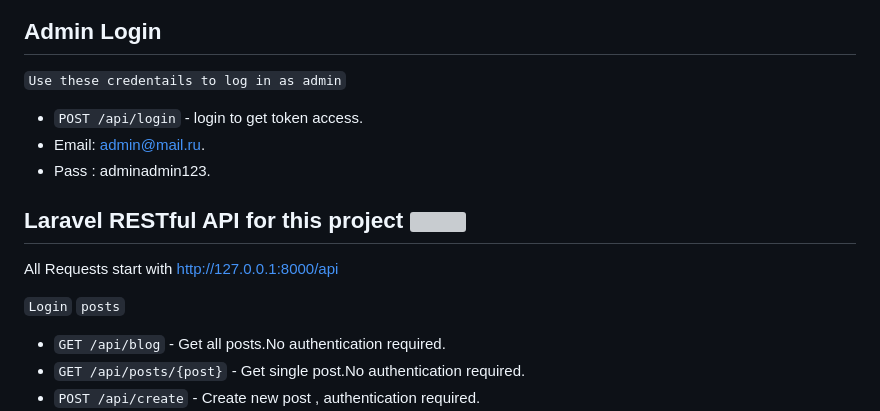
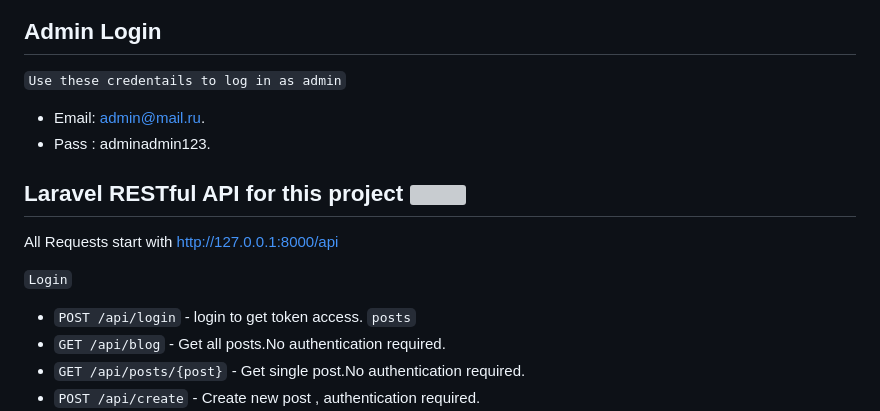
Before and after one commit to ibrahimjml/Laravel-tailwind-blog, a Markdown page: README.md, the part around the change. Rendered like a GitHub page; grey boxes are pictures that could not be loaded.

```diff
--- a/README.md
+++ b/README.md
@@ -79,7 +79,7 @@ php artisan serve
 ## Admin Login
 `Use these credentails to log in as admin`
 
-- `POST /api/login` - login to get token access.
+
 - Email: admin@mail.ru.
 - Pass : adminadmin123.
 
@@ -88,6 +88,7 @@ php artisan serve
 All Requests start with http://127.0.0.1:8000/api
 
 `Login`
+- `POST /api/login` - login to get token access.
  `posts`
 - `GET /api/blog` - Get all posts.No authentication required.
 - `GET /api/posts/{post}` - Get single post.No authentication required.
```
